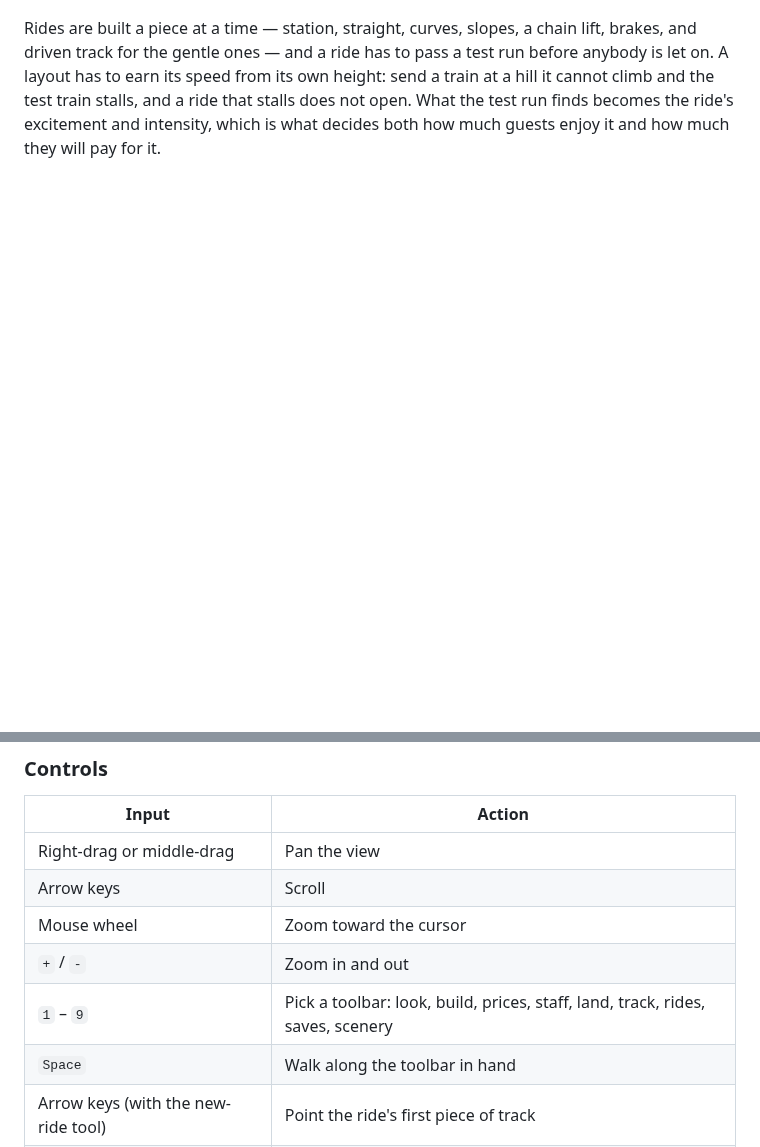
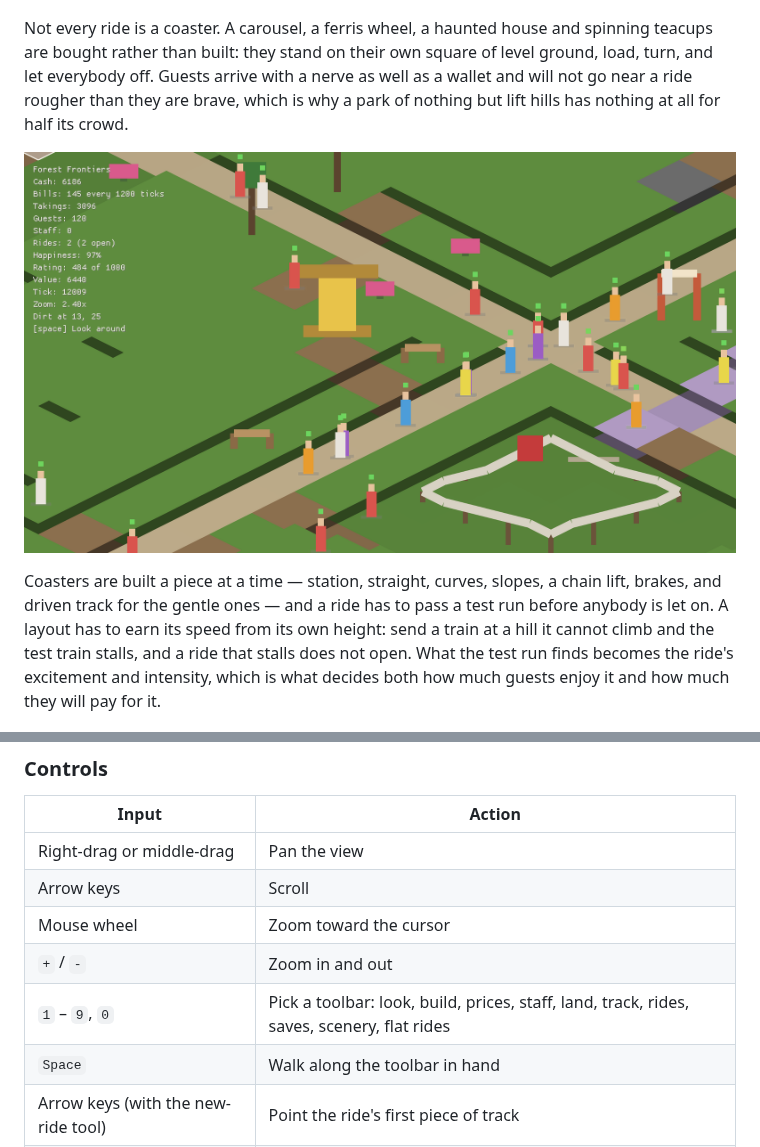
Before and after one commit to digomes87/openpark, a Markdown page: README.md, 2 parts joined by grey strips. Rendered like a GitHub page; pictures changed too: docs/images/carousel.png (added); blank space fills up the shorter version.

```diff
--- a/README.md
+++ b/README.md
@@ -44,7 +44,16 @@ one a decision.
 ![A wooden coaster beside the crossroads: a station with a queue beside it, a
 chain lift, and raised track on timber supports](docs/images/coaster.png)
 
-Rides are built a piece at a time — station, straight, curves, slopes, a chain
+Not every ride is a coaster. A carousel, a ferris wheel, a haunted house and
+spinning teacups are bought rather than built: they stand on their own square of
+level ground, load, turn, and let everybody off. Guests arrive with a nerve as
+well as a wallet and will not go near a ride rougher than they are brave, which
+is why a park of nothing but lift hills has nothing at all for half its crowd.
+
+![A carousel beside the crossroads, with the coaster behind
+it](docs/images/carousel.png)
+
+Coasters are built a piece at a time — station, straight, curves, slopes, a chain
 lift, brakes, and driven track for the gentle ones — and a ride has to pass a
 test run before anybody is let on. A layout has to earn its speed from its own
 height: send a train at a hill it cannot climb and the test train stalls, and a
@@ -108,7 +117,7 @@ sudo apt-get install libx11-dev libxi-dev libgl1-mesa-dev libasound2-dev
 | Arrow keys | Scroll |
 | Mouse wheel | Zoom toward the cursor |
 | `+` / `-` | Zoom in and out |
-| `1` – `9` | Pick a toolbar: look, build, prices, staff, land, track, rides, saves, scenery |
+| `1` – `9`, `0` | Pick a toolbar: look, build, prices, staff, land, track, rides, saves, scenery, flat rides |
 | `Space` | Walk along the toolbar in hand |
 | Arrow keys (with the new-ride tool) | Point the ride's first piece of track |
 | Left click | Use the tool on the tile under the pointer |
```
Also changed, not shown: ARCHITECTURE.md (+2 -1 lines), CHANGELOG.md (+9 -0 lines), 2 other files.
